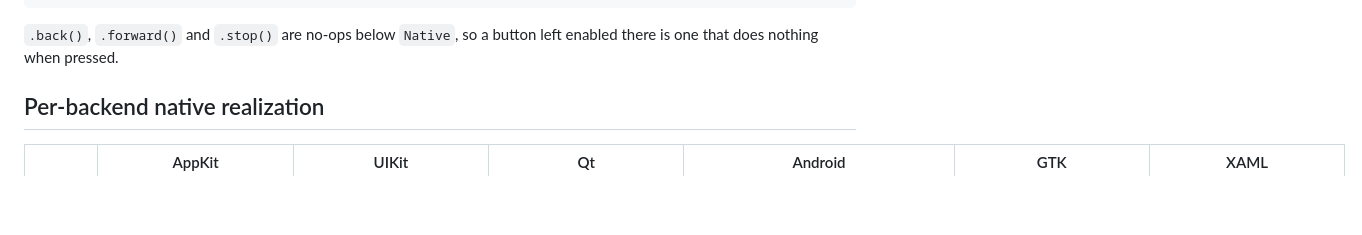
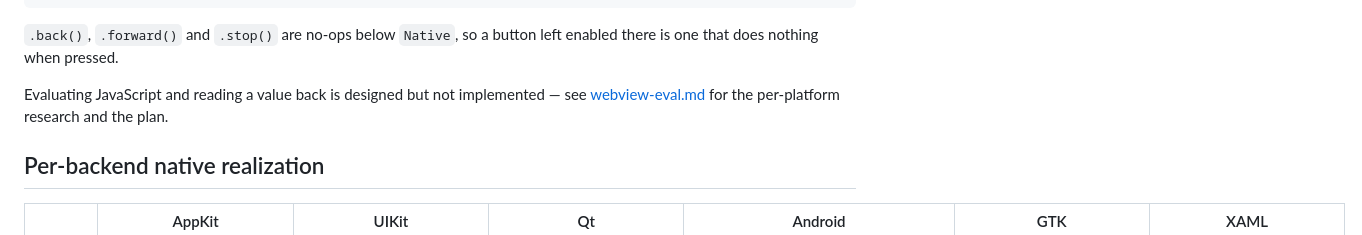
Before and after one commit to daybrite/day-piece-webview, a Markdown page: docs/webview.md, the part around the change. GitHub-like rendering; blank space fills up the shorter version.

```diff
--- a/docs/webview.md
+++ b/docs/webview.md
@@ -41,6 +41,9 @@ button("Back").enabled(move || history).action(move || back.notify());
 
 `.back()`, `.forward()` and `.stop()` are no-ops below `Native`, so a button left enabled there is one
 that does nothing when pressed.
+
+Evaluating JavaScript and reading a value back is designed but not implemented — see
+[webview-eval.md](./webview-eval.md) for the per-platform research and the plan.
 
 ## Per-backend native realization
 
```
